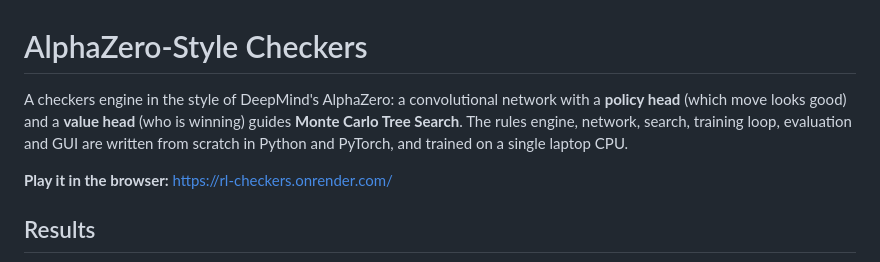
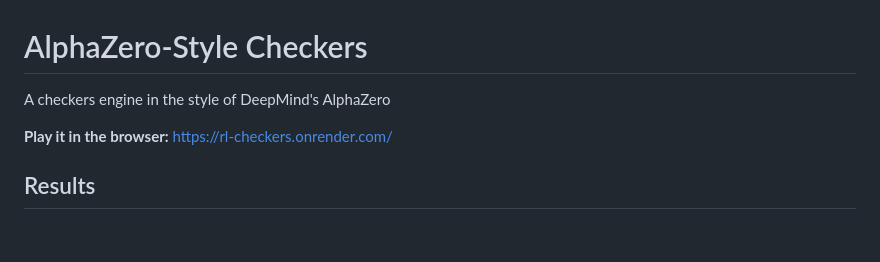
Before and after one commit to SpectrumGM/rl-checkers, a Markdown page: README.md, the part around the change. GitHub-like rendering; blank space fills up the shorter version.

```diff
--- a/README.md
+++ b/README.md
@@ -1,9 +1,6 @@
 # AlphaZero-Style Checkers
 
-A checkers engine in the style of DeepMind's AlphaZero: a convolutional network with a
-**policy head** (which move looks good) and a **value head** (who is winning) guides
-**Monte Carlo Tree Search**. The rules engine, network, search, training loop, evaluation
-and GUI are written from scratch in Python and PyTorch, and trained on a single laptop CPU.
+A checkers engine in the style of DeepMind's AlphaZero
 
 **Play it in the browser:** https://rl-checkers.onrender.com/
 
```
